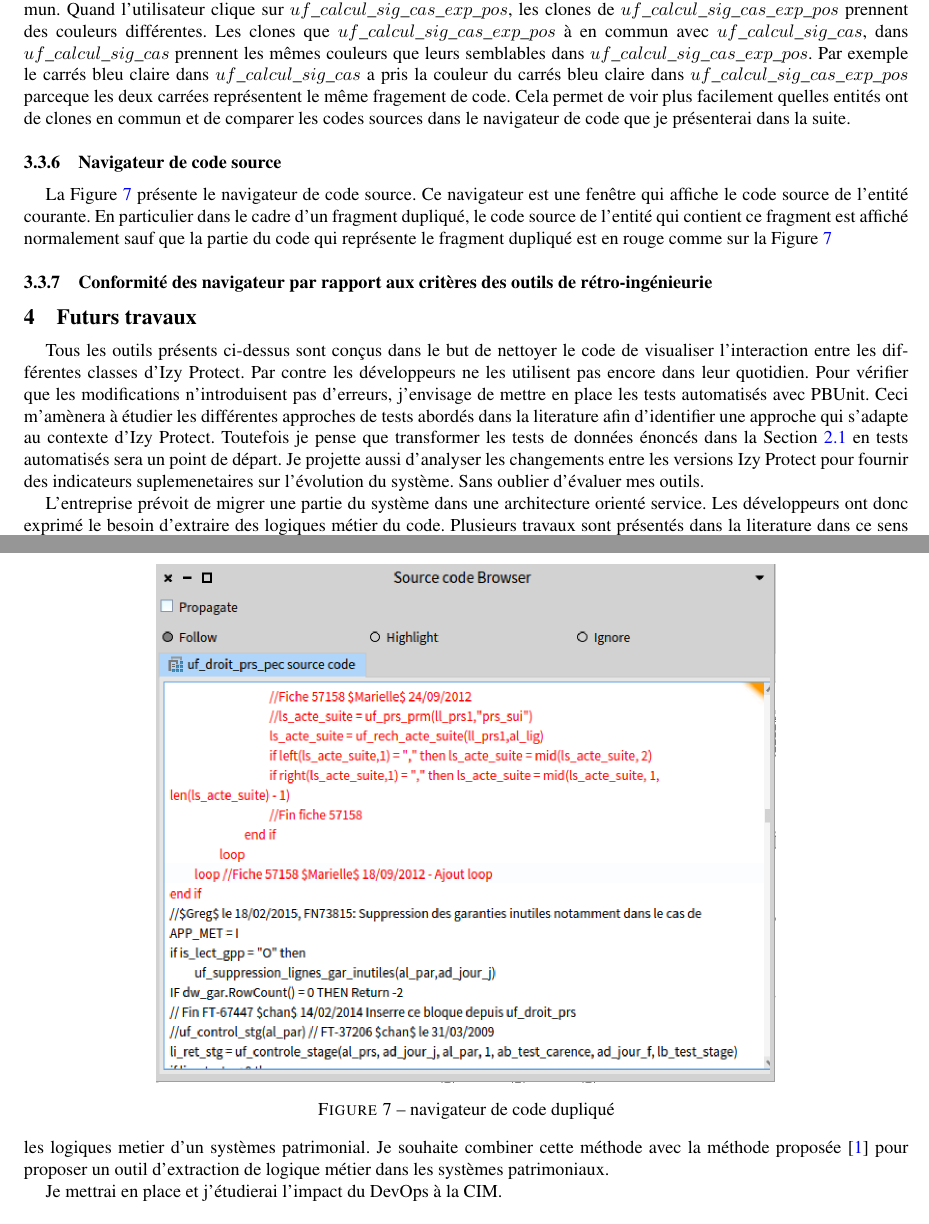
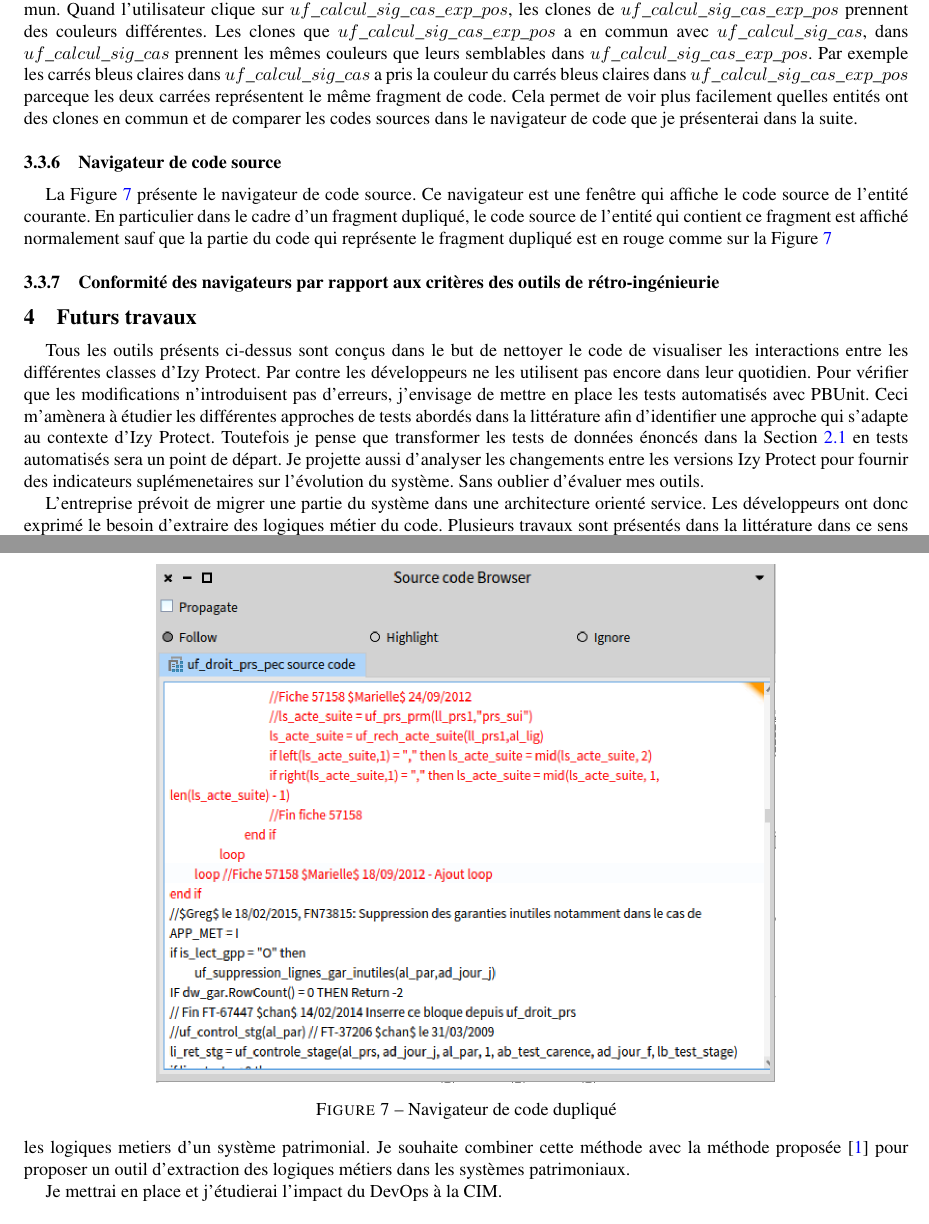
Before and after one commit to mahugnon/2020-honore-cst, a LaTeX document (src/cst.tex): two parts of pages 8 and 9 of 10, joined at a grey line, cut so that both start at the same text. Compiled offline with pdfLaTeX.

Commit message:
correct grammar mistakes

```diff
--- a/src/cst.tex
+++ b/src/cst.tex
@@ -447,17 +447,17 @@ Cet algorithme peut être remplacé par un algorithme plus sophistiqué pour dé
 
 Sur la \figref{duplicationBrowser} les entités $uf\_calcul\_sig\_cas\_exp\_pos$ et $uf\_calcul\_sig\_cas$  présentent de clones en commun.
 Quand l'utilisateur clique sur $uf\_calcul\_sig\_cas\_exp\_pos$, les clones de $uf\_calcul\_sig\_cas\_exp\_pos$ prennent des couleurs différentes.
-Les clones que $uf\_calcul\_sig\_cas\_exp\_pos$ à en commun avec $uf\_calcul\_sig\_cas$, dans $uf\_calcul\_sig\_cas$ prennent les mêmes couleurs que leurs semblables dans $uf\_calcul\_sig\_cas\_exp\_pos$.
-Par exemple le carrés bleu claire dans $uf\_calcul\_sig\_cas$ a pris la couleur du carrés bleu claire  dans $uf\_calcul\_sig\_cas\_exp\_pos$
-parceque les deux carrées représentent le même fragement de code.
-Cela permet de voir plus facilement quelles entités ont de clones en commun et de comparer les codes sources dans le navigateur de code que je présenterai dans la suite.
+Les clones que $uf\_calcul\_sig\_cas\_exp\_pos$ a en commun avec $uf\_calcul\_sig\_cas$, dans $uf\_calcul\_sig\_cas$ prennent les mêmes couleurs que leurs semblables dans $uf\_calcul\_sig\_cas\_exp\_pos$.
+Par exemple les carrés bleus claires dans $uf\_calcul\_sig\_cas$ a pris la couleur du carrés bleus claires  dans $uf\_calcul\_sig\_cas\_exp\_pos$
+parceque les deux carrées représentent le même fragment de code.
+Cela permet de voir plus facilement quelles entités ont des clones en commun et de comparer les codes sources dans le navigateur de code que je présenterai dans la suite.
 
 %==========================================================================================================================
 \subsubsection{Navigateur de code source}
 \begin{figure}[htbp]
   \begin{center}
   \includegraphics[width=0.7\textwidth]{./figures/sourceCodeBrowser.png}
-  \caption{navigateur de code dupliqué}
+  \caption{Navigateur de code dupliqué}
   \label{fig:sourceCodeBrowser}
 \end{center}
 \vspace{-0.3cm}
@@ -469,24 +469,24 @@ En particulier dans le cadre d'un fragment dupliqué, le code source de l'entit
 
 
 %================================================================================================================================================
-\subsubsection{Conformité des navigateur par rapport aux critères des outils de rétro-ingénieurie}
+\subsubsection{Conformité des navigateurs par rapport aux critères des outils de rétro-ingénieurie}
 
 %===============================================================================================================================
 
 \section{Futurs travaux}
 \label{sec:roadmap}
-Tous les outils présents ci-dessus sont conçus dans le but de nettoyer le code de visualiser l'interaction entre les différentes classes d'Izy Protect.
+Tous les outils présents ci-dessus sont conçus dans le but de nettoyer le code de visualiser les interactions entre les différentes classes d'Izy Protect.
 Par contre les développeurs ne les utilisent pas encore dans leur quotidien.
 Pour vérifier que  les modifications n'introduisent pas d'erreurs, j'envisage de mettre en place les tests automatisés avec PBUnit.
-Ceci m'amènera à étudier les différentes approches de tests abordés dans la literature afin d'identifier une approche qui s'adapte au contexte d'Izy Protect.
+Ceci m'amènera à étudier les différentes approches de tests abordés dans la littérature afin d'identifier une approche qui s'adapte au contexte d'Izy Protect.
 Toutefois je pense que transformer les tests de données énoncés dans la \secref{izyProtect} en tests automatisés sera un point de départ.
-Je projette aussi d'analyser  les changements entre les versions Izy Protect pour fournir des indicateurs suplemenetaires sur l'évolution du système.
+Je projette aussi d'analyser  les changements entre les versions Izy Protect pour fournir des indicateurs suplémenetaires sur l'évolution du système.
 Sans oublier d'évaluer mes outils.
 
 L'entreprise prévoit de migrer une partie du système dans une architecture orienté service.
 Les développeurs ont donc exprimé le besoin d'extraire des logiques métier du code.
-Plusieurs travaux sont présentés dans la literature dans ce sens en notament \cite{Lei05a,Cose12a,Norm12a} qui se basent sur l'analyse statique des interaction des fonctions avec les variables pour extraire les logiques metier d'un systèmes patrimonial.
-Je souhaite combiner cette méthode avec la méthode proposée \cite{anqu19a} pour proposer un outil d'extraction de logique métier dans les systèmes patrimoniaux.
+Plusieurs travaux sont présentés dans la littérature dans ce sens en notament \cite{Lei05a,Cose12a,Norm12a} qui se basent sur l'analyse statique des interactions des fonctions avec les variables pour extraire les logiques metiers d'un système patrimonial.
+Je souhaite combiner cette méthode avec la méthode proposée \cite{anqu19a} pour proposer un outil d'extraction des logiques métiers dans les systèmes patrimoniaux.
 
 Je mettrai en place et j'étudierai l'impact du DevOps à la CIM.
 
```
Also changed, not shown: src/cst.pdf, src/cst.tex (40 more changed lines), 1 other file.
